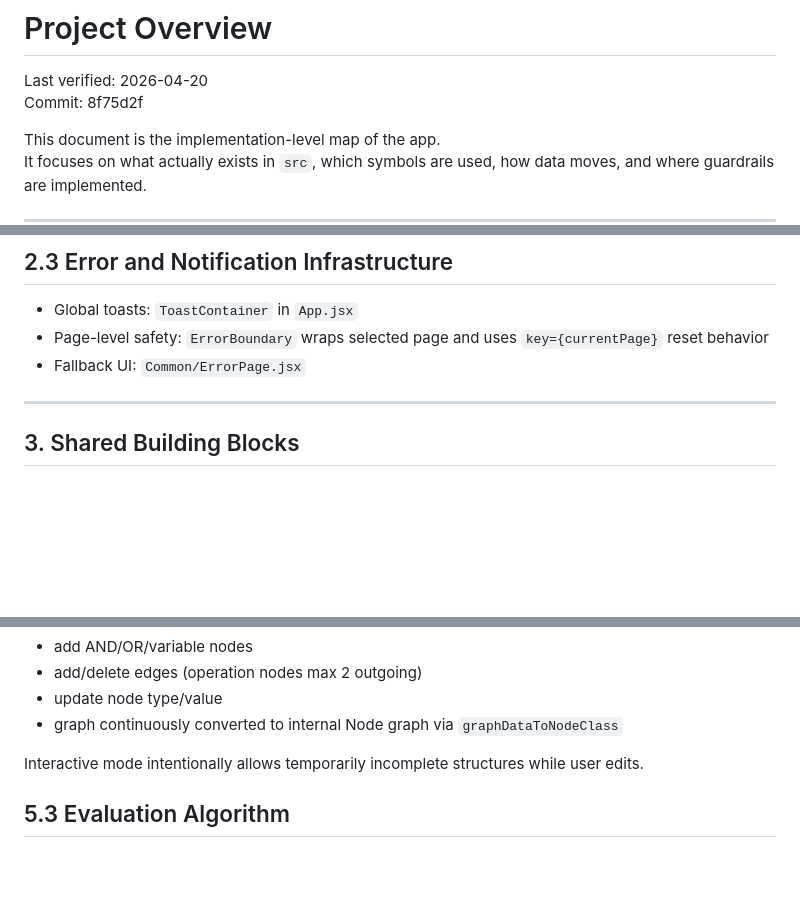
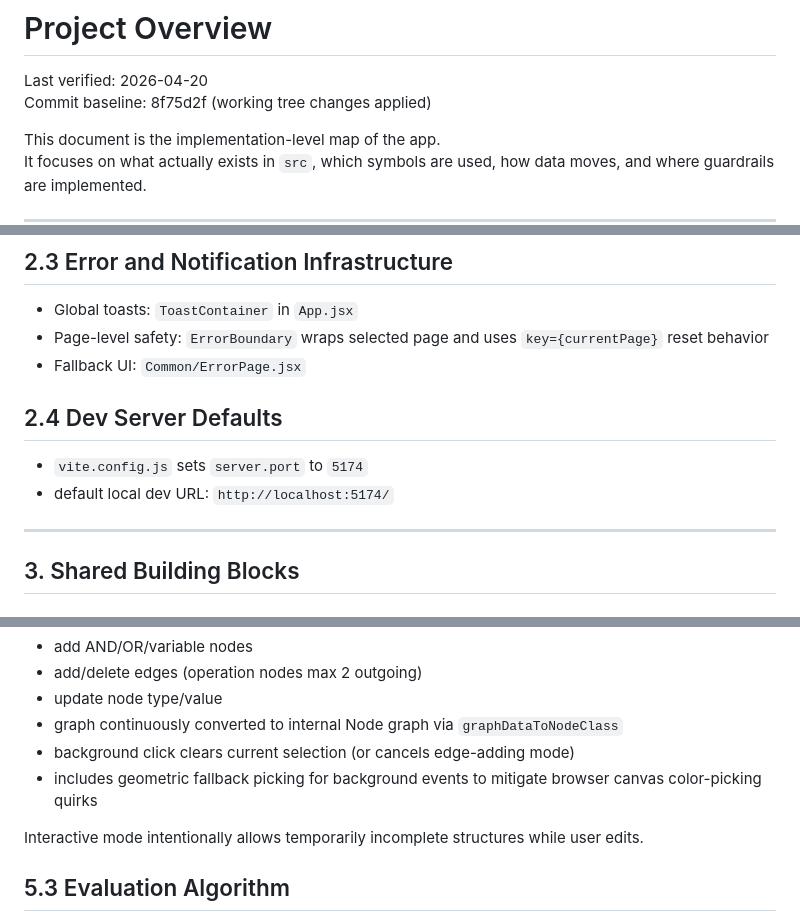
Before and after one commit to tomaskirnig/Bakalarka, a Markdown page: ProjectOverview.md, 3 parts joined by grey strips. Rendered like a GitHub page; blank space fills up the shorter version.

```diff
--- a/ProjectOverview.md
+++ b/ProjectOverview.md
@@ -1,7 +1,7 @@
 # Project Overview
 
 Last verified: 2026-04-20
-Commit: 8f75d2f
+Commit baseline: 8f75d2f (working tree changes applied)
 
 This document is the implementation-level map of the app.
 It focuses on what actually exists in `src`, which symbols are used, how data moves, and where guardrails are implemented.
@@ -82,6 +82,11 @@ Notes:
 - Page-level safety: `ErrorBoundary` wraps selected page and uses `key={currentPage}` reset behavior
 - Fallback UI: `Common/ErrorPage.jsx`
 
+## 2.4 Dev Server Defaults
+
+- `vite.config.js` sets `server.port` to `5174`
+- default local dev URL: `http://localhost:5174/`
+
 ---
 
 ## 3. Shared Building Blocks
@@ -247,6 +253,8 @@ Editor behavior:
 - add/delete edges (operation nodes max 2 outgoing)
 - update node type/value
 - graph continuously converted to internal Node graph via `graphDataToNodeClass`
+- background click clears current selection (or cancels edge-adding mode)
+- includes geometric fallback picking for background events to mitigate browser canvas color-picking quirks
 
 Interactive mode intentionally allows temporarily incomplete structures while user edits.
 
```
Also changed, not shown: other parts of ProjectOverview.md (+2 -0 lines), Project_CheatSheet.md (+16 -1 lines).
